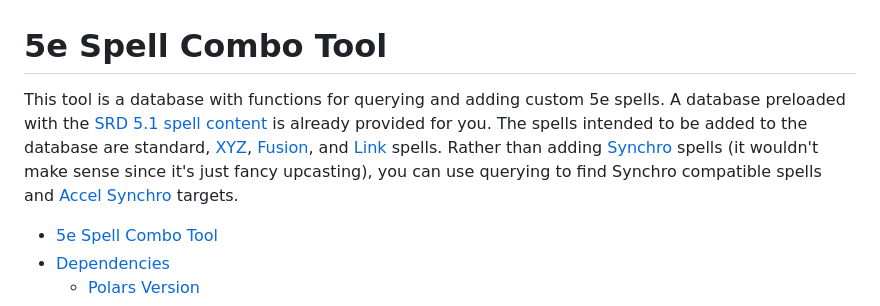
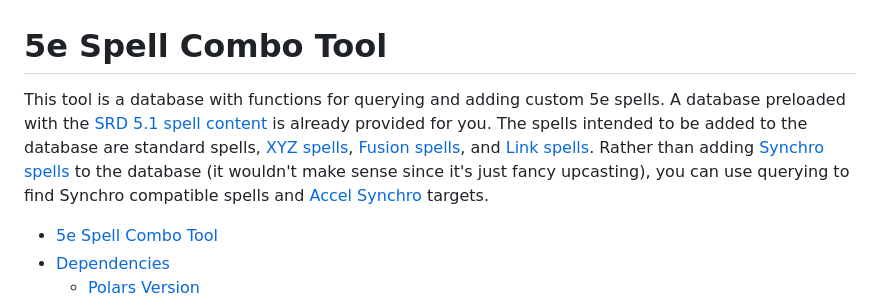
Before and after one commit to EbbyRaymundo/5e-spell-combo-tool, a Markdown page: README.md, the part around the change. Drawn GitHub-style.

Commit message:
Wording edit to readme header

```diff
--- a/README.md
+++ b/README.md
@@ -1,6 +1,6 @@
 
 # 5e Spell Combo Tool
-This tool is a database with functions for querying and adding custom 5e spells. A database preloaded with the [SRD 5.1 spell content](#notice-of-srd-51-content) is already provided for you. The spells intended to be added to the database are standard, [XYZ](#xyz-spellcasting), [Fusion](#fusion-spellcasting), and [Link](#link-spellcasting) spells. Rather than adding [Synchro](#synchro-spellcasting) spells (it wouldn't make sense since it's just fancy upcasting), you can use querying to find Synchro compatible spells and [Accel Synchro](#accelerated-synchro-spellcasting-aka-accel-synchro) targets.
+This tool is a database with functions for querying and adding custom 5e spells. A database preloaded with the [SRD 5.1 spell content](#notice-of-srd-51-content) is already provided for you. The spells intended to be added to the database are standard spells, [XYZ spells](#xyz-spellcasting), [Fusion spells](#fusion-spellcasting), and [Link spells](#link-spellcasting). Rather than adding [Synchro spells](#synchro-spellcasting) to the database (it wouldn't make sense since it's just fancy upcasting), you can use querying to find Synchro compatible spells and [Accel Synchro](#accelerated-synchro-spellcasting-aka-accel-synchro) targets.
 
 - [5e Spell Combo Tool](#5e-spell-combo-tool)
 - [Dependencies](#dependencies)
```
